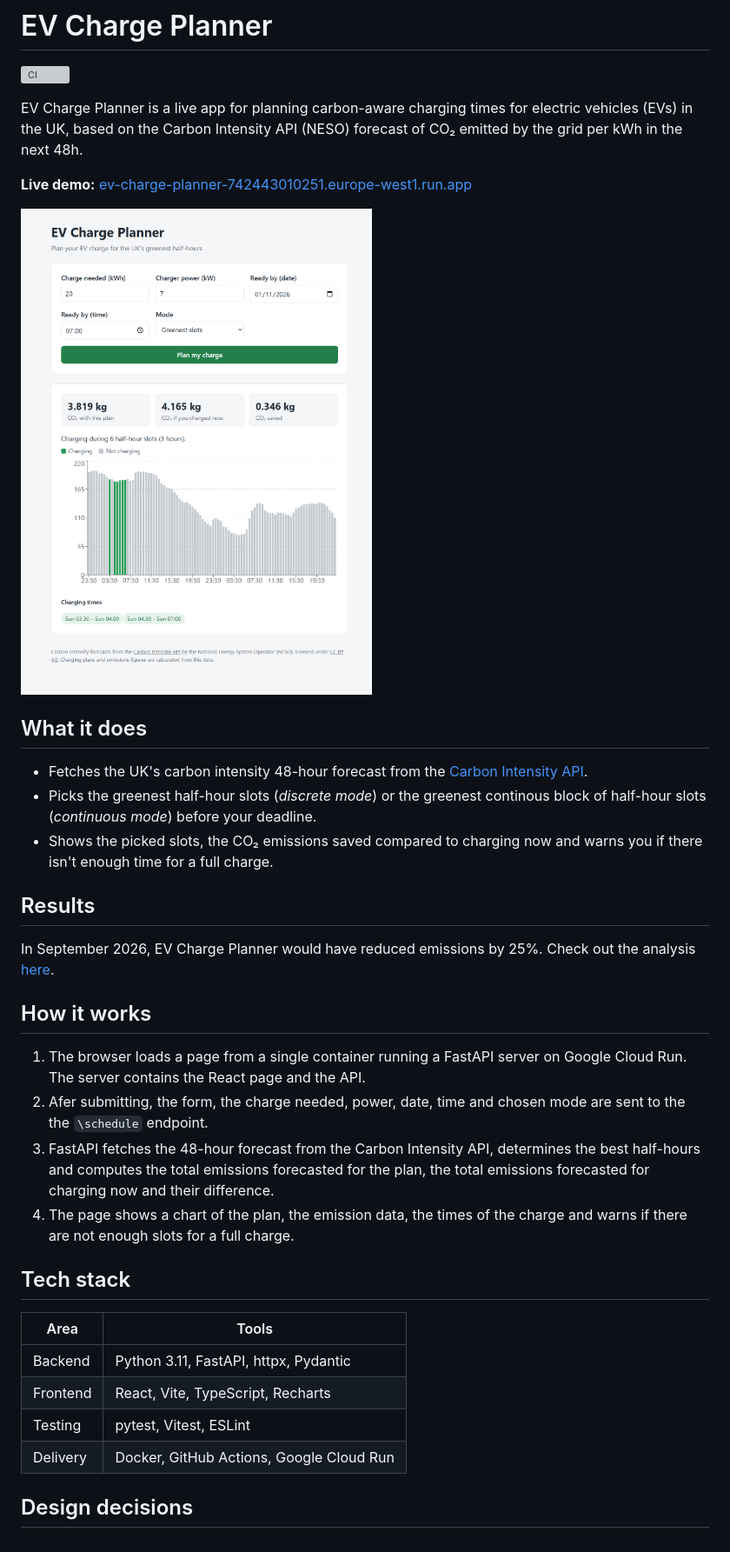
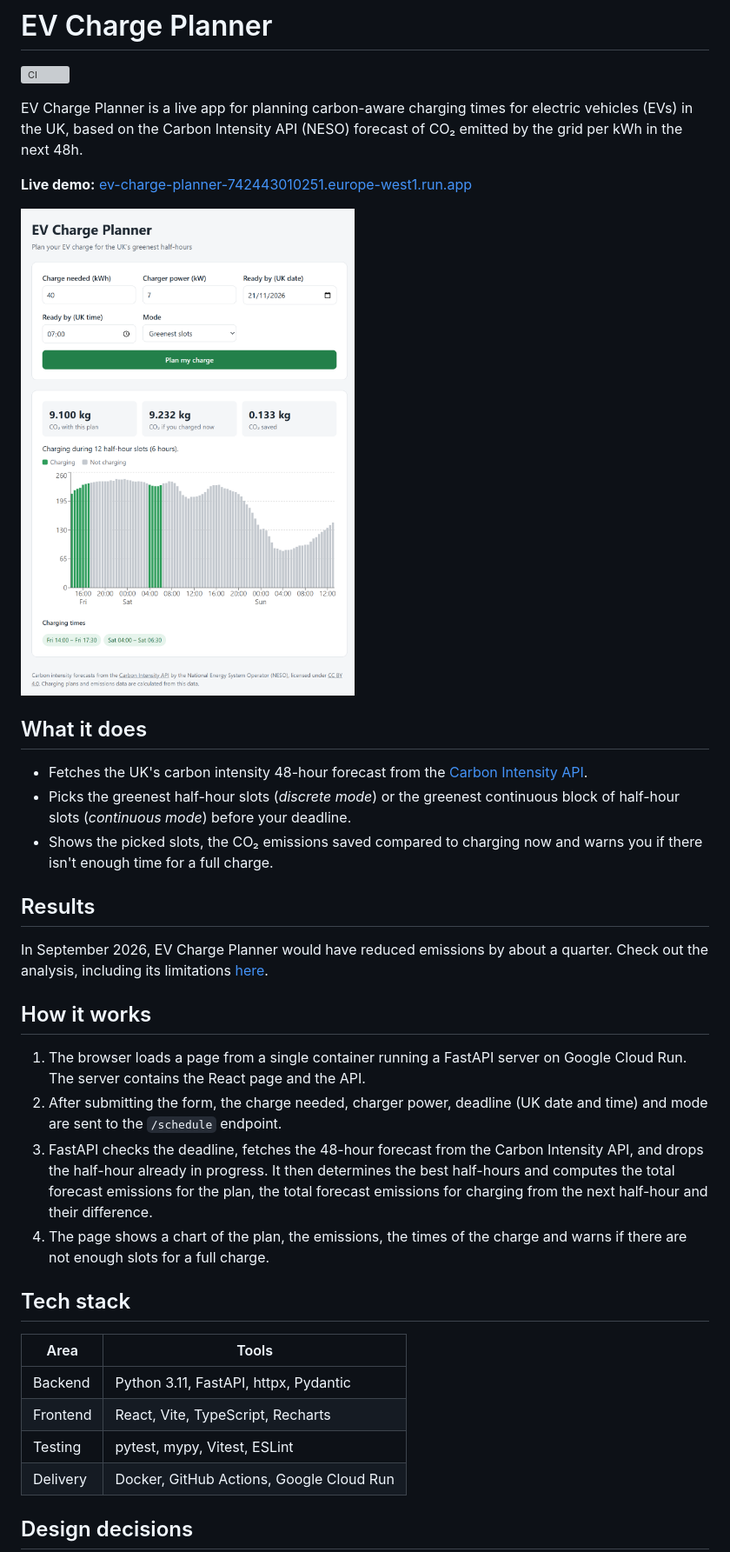
Before and after one commit to edosim/ev-charge-planner, a Markdown page: README.md, the part around one of its changes. Shown at 87% size. Rendered like a GitHub page; pictures changed too: docs/ev-charge-planner_frontend.png; grey boxes are pictures that could not be loaded.

Commit message:
Tidy up code and update docs, improve chart labels

```diff
--- a/README.md
+++ b/README.md
@@ -14,19 +14,19 @@ EV Charge Planner is a live app for planning carbon-aware charging times for ele
 ## What it does
 
 - Fetches the UK's carbon intensity 48-hour forecast from the [Carbon Intensity API](https://carbonintensity.org.uk/).
-- Picks the greenest half-hour slots (*discrete mode*) or the greenest continous block of half-hour slots (*continuous mode*) before your deadline.
+- Picks the greenest half-hour slots (*discrete mode*) or the greenest continuous block of half-hour slots (*continuous mode*) before your deadline.
 - Shows the picked slots, the CO₂ emissions saved compared to charging now and warns you if there isn't enough time for a full charge.
 
 ## Results
 
-In September 2026, EV Charge Planner would have reduced emissions by 25%. Check out the analysis [here](analysis/README.md).
+In September 2026, EV Charge Planner would have reduced emissions by about a quarter. Check out the analysis, including its limitations [here](analysis/README.md).
 
 ## How it works
 
 1. The browser loads a page from a single container running a FastAPI server on Google Cloud Run. The server contains the React page and the API.
-2. Afer submitting, the form, the charge needed, power, date, time and chosen mode are sent to the the `\schedule` endpoint.
-3. FastAPI fetches the 48-hour forecast from the Carbon Intensity API, determines the best half-hours and computes the total emissions forecasted for the plan, the total emissions forecasted for charging now and their difference.
-4. The page shows a chart of the plan, the emission data, the times of the charge and warns if there are not enough slots for a full charge.
+2. After submitting the form, the charge needed, charger power, deadline (UK date and time) and mode are sent to the `/schedule` endpoint.
+3. FastAPI checks the deadline, fetches the 48-hour forecast from the Carbon Intensity API, and drops the half-hour already in progress. It then determines the best half-hours and computes the total forecast emissions for the plan, the total forecast emissions for charging from the next half-hour and their difference.
+4. The page shows a chart of the plan, the emissions, the times of the charge and warns if there are not enough slots for a full charge.
 
 
 ## Tech stack
@@ -35,7 +35,7 @@ In September 2026, EV Charge Planner would have reduced emissions by 25%. Check
 | --------  | --------------------------------------                     |
 | Backend   | Python 3.11, FastAPI, httpx, Pydantic                     |
 | Frontend  | React, Vite, TypeScript, Recharts                         |
-| Testing   | pytest, Vitest, ESLint                                    |
+| Testing   | pytest, mypy, Vitest, ESLint                                    |
 | Delivery  | Docker, GitHub Actions, Google Cloud Run    |
 
 ## Design decisions
```
Also changed, not shown: other parts of README.md (+21 -17 lines), analysis/README.md (+16 -12 lines), docs/design-decisions.md (added, +42 -0 lines), 13 other files.
